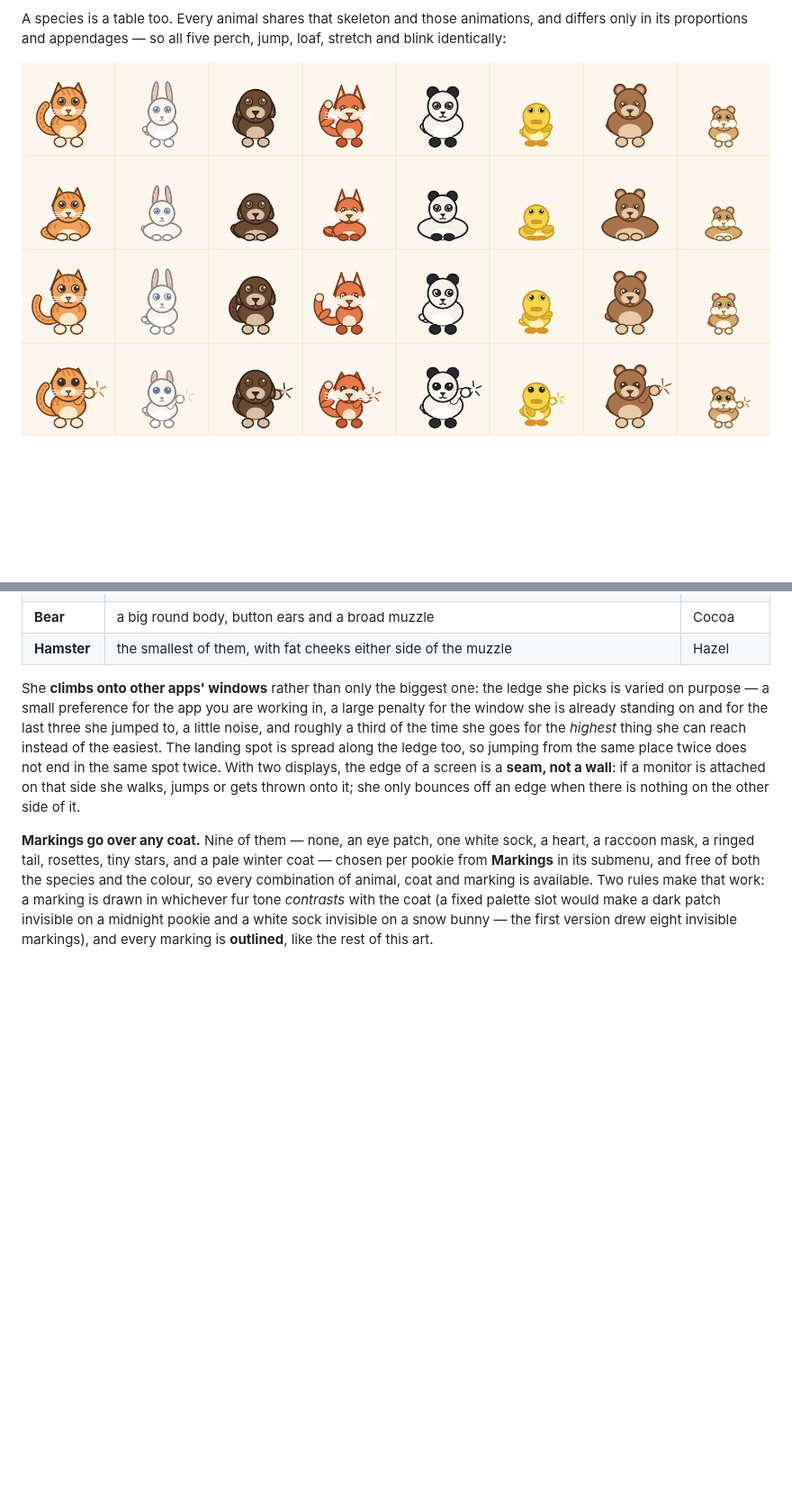
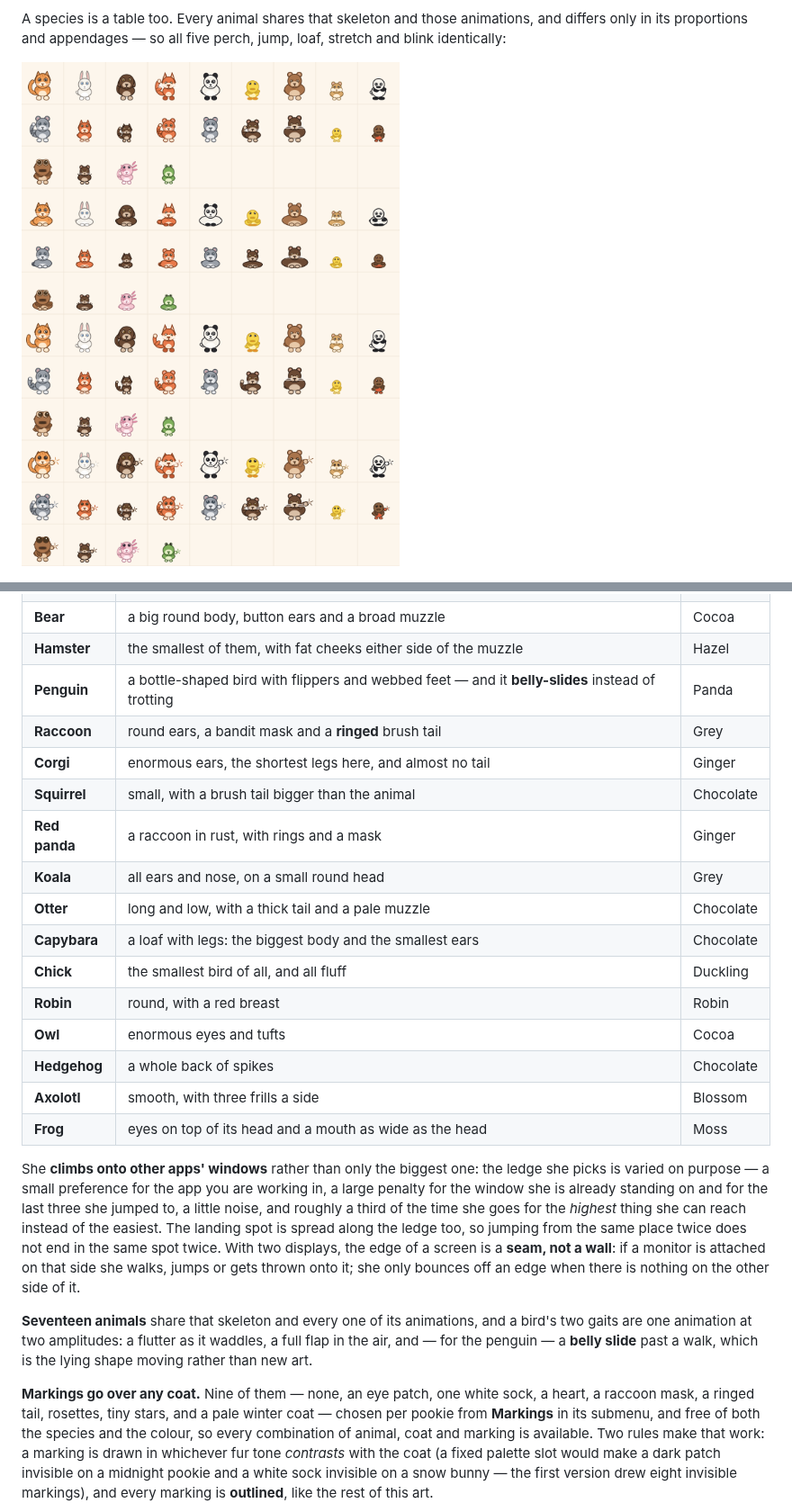
Before and after one commit to antick/pookie, a Markdown page: README.md, 2 parts joined by grey strips. Shown at 90% size. GitHub-like rendering; pictures changed too: shots/species.png; blank space fills up the shorter version.

```diff
--- a/README.md
+++ b/README.md
@@ -154,6 +154,20 @@ starts with five. Five is the cap — one of each animal — and there are five
 | **Duckling** | no ears, an orange bill, webbed orange feet, and wings that **flutter as it walks and flap in the air** | Duckling |
 | **Bear** | a big round body, button ears and a broad muzzle | Cocoa |
 | **Hamster** | the smallest of them, with fat cheeks either side of the muzzle | Hazel |
+| **Penguin** | a bottle-shaped bird with flippers and webbed feet — and it **belly-slides** instead of trotting | Panda |
+| **Raccoon** | round ears, a bandit mask and a **ringed** brush tail | Grey |
+| **Corgi** | enormous ears, the shortest legs here, and almost no tail | Ginger |
+| **Squirrel** | small, with a brush tail bigger than the animal | Chocolate |
+| **Red panda** | a raccoon in rust, with rings and a mask | Ginger |
+| **Koala** | all ears and nose, on a small round head | Grey |
+| **Otter** | long and low, with a thick tail and a pale muzzle | Chocolate |
+| **Capybara** | a loaf with legs: the biggest body and the smallest ears | Chocolate |
+| **Chick** | the smallest bird of all, and all fluff | Duckling |
+| **Robin** | round, with a red breast | Robin |
+| **Owl** | enormous eyes and tufts | Cocoa |
+| **Hedgehog** | a whole back of spikes | Chocolate |
+| **Axolotl** | smooth, with three frills a side | Blossom |
+| **Frog** | eyes on top of its head and a mouth as wide as the head | Moss |
 
 She **climbs onto other apps' windows** rather than only the biggest one: the ledge she picks is
 varied on purpose — a small preference for the app you are working in, a large penalty for the window
@@ -163,6 +177,10 @@ spread along the ledge too, so jumping from the same place twice does not end in
 With two displays, the edge of a screen is a **seam, not a wall**: if a monitor is attached on that
 side she walks, jumps or gets thrown onto it; she only bounces off an edge when there is nothing on
 the other side of it.
+
+**Seventeen animals** share that skeleton and every one of its animations, and a bird's two gaits are
+one animation at two amplitudes: a flutter as it waddles, a full flap in the air, and — for the penguin
+— a **belly slide** past a walk, which is the lying shape moving rather than new art.
 
 **Markings go over any coat.** Nine of them — none, an eye patch, one white sock, a heart, a raccoon
 mask, a ringed tail, rosettes, tiny stars, and a pale winter coat — chosen per pookie from **Markings**
```
Also changed, not shown: other parts of README.md (+1 -1 lines), docs/DESIGN.md (+1 -1 lines), shots/poses.png, 6 other files.
